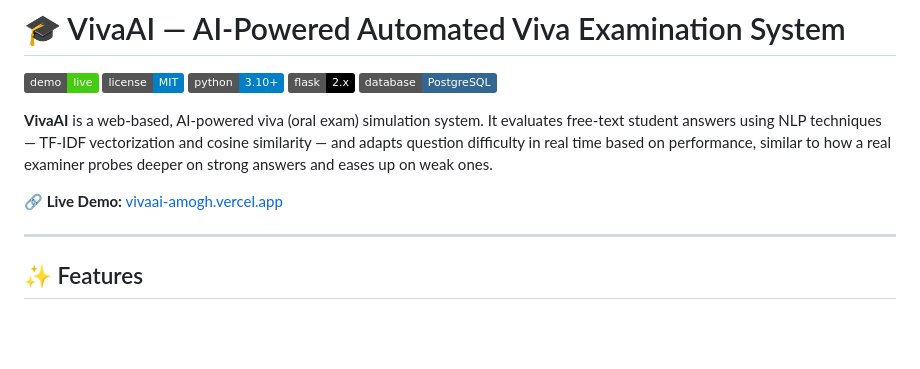
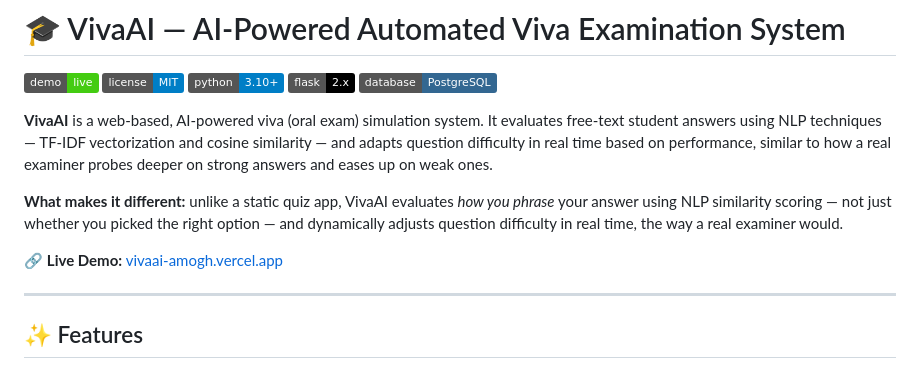
Before and after one commit to amoghpawar/VivaAI-AI-Powered-Automated-Viva-Examination-System, a Markdown page: README.md, the part around the change. Drawn GitHub-style; badges without logos; blank space fills up the shorter version.

Commit message:
Enhance README with unique features and demo link
Added a section highlighting the unique features of VivaAI and updated the live demo link.

```diff
--- a/README.md
+++ b/README.md
@@ -8,7 +8,9 @@
 
 **VivaAI** is a web-based, AI-powered viva (oral exam) simulation system. It evaluates free-text student answers using NLP techniques — TF-IDF vectorization and cosine similarity — and adapts question difficulty in real time based on performance, similar to how a real examiner probes deeper on strong answers and eases up on weak ones.
 
-**🔗 Live Demo:** [vivaai-amogh.vercel.app](https://vivaai-amogh.vercel.app)
+**What makes it different:** unlike a static quiz app, VivaAI evaluates *how you phrase* your answer using NLP similarity scoring — not just whether you picked the right option — and dynamically adjusts question difficulty in real time, the way a real examiner would.
+
+🔗 **Live Demo:** [vivaai-amogh.vercel.app](https://vivaai-amogh.vercel.app)
 
 ---
 
```
